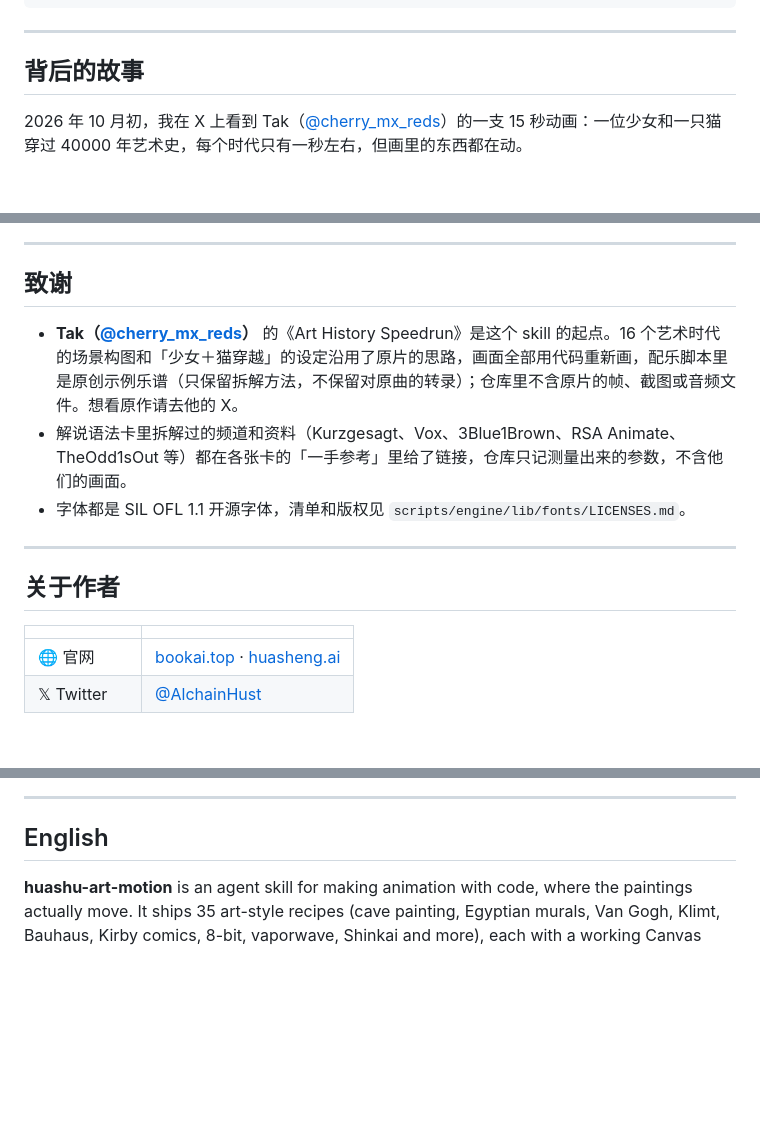
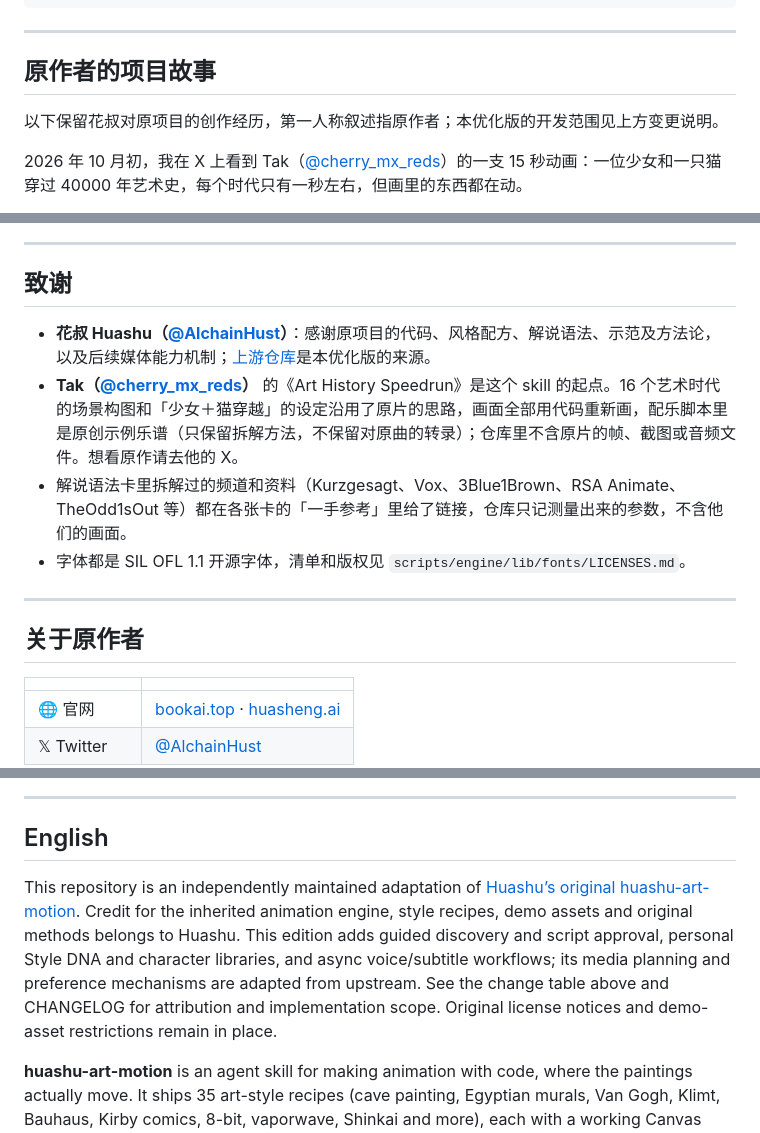
Before and after one commit to zhuy3075-ui/huashu-art-motion-optimized, a Markdown page: README.md, 3 parts joined by grey strips. Drawn GitHub-style; blank space fills up the shorter version.

```diff
--- a/README.md
+++ b/README.md
@@ -199,7 +226,9 @@ uv run --with playwright python scripts/engine/render.py --spec scripts/engine/e
 
 ---
 
-## 背后的故事
+## 原作者的项目故事
+
+以下保留花叔对原项目的创作经历，第一人称叙述指原作者；本优化版的开发范围见上方变更说明。
 
 2026 年 10 月初，我在 X 上看到 Tak（[@cherry_mx_reds](https://x.com/cherry_mx_reds/status/2106095190285144331)）的一支 15 秒动画：一位少女和一只猫穿过 40000 年艺术史，每个时代只有一秒左右，但画里的东西都在动。
 
@@ -211,13 +240,14 @@ uv run --with playwright python scripts/engine/render.py --spec scripts/engine/e
 
 ## 致谢
 
+- **花叔 Huashu（[@AlchainHust](https://x.com/AlchainHust)）**：感谢原项目的代码、风格配方、解说语法、示范及方法论，以及后续媒体能力机制；[上游仓库](https://github.com/alchaincyf/huashu-art-motion)是本优化版的来源。
 - **Tak（[@cherry_mx_reds](https://x.com/cherry_mx_reds)）** 的《Art History Speedrun》是这个 skill 的起点。16 个艺术时代的场景构图和「少女＋猫穿越」的设定沿用了原片的思路，画面全部用代码重新画，配乐脚本里是原创示例乐谱（只保留拆解方法，不保留对原曲的转录）；仓库里不含原片的帧、截图或音频文件。想看原作请去他的 X。
 - 解说语法卡里拆解过的频道和资料（Kurzgesagt、Vox、3Blue1Brown、RSA Animate、TheOdd1sOut 等）都在各张卡的「一手参考」里给了链接，仓库只记测量出来的参数，不含他们的画面。
 - 字体都是 SIL OFL 1.1 开源字体，清单和版权见 `scripts/engine/lib/fonts/LICENSES.md`。
 
 ---
 
-## 关于作者
+## 关于原作者
 
 | | |
 |:---|:---|
@@ -257,6 +287,8 @@ MIT License © [花叔 Huashu](https://github.com/alchaincyf)
 
 ## English
 
+This repository is an independently maintained adaptation of [Huashu’s original huashu-art-motion](https://github.com/alchaincyf/huashu-art-motion). Credit for the inherited animation engine, style recipes, demo assets and original methods belongs to Huashu. This edition adds guided discovery and script approval, personal Style DNA and character libraries, and async voice/subtitle workflows; its media planning and preference mechanisms are adapted from upstream. See the change table above and CHANGELOG for attribution and implementation scope. Original license notices and demo-asset restrictions remain in place.
+
 **huashu-art-motion** is an agent skill for making animation with code, where the paintings actually move. It ships 35 art-style recipes (cave painting, Egyptian murals, Van Gogh, Klimt, Bauhaus, Kirby comics, 8-bit, vaporwave, Shinkai and more), each with a working Canvas scene, a style "renderer" and a signature transition; 8 explainer-video grammars (Kurzgesagt, Vox, whiteboard, storytime, kinetic type, 3Blue1Brown, keynote UI, finance charts) with demo films and parameterized clips you drive with a JSON spec, frame-accurate and in landscape, portrait or alpha; a long-scroll skeleton where a character walks left to right through one painting after another (3 sample worlds included); plus a breakdown script that maps a reference animation into cuts, beat grid and motion heatmaps, and a QA script that measures stability, cost per frame, motion and smoothness.
 
 It started as a code-only recreation of Tak's ([@cherry_mx_reds](https://x.com/cherry_mx_reds/status/2106095190285144331)) 15-second *Art History Speedrun*. The scene layouts and the girl-and-cat premise follow his original; every frame here is redrawn in code, and no frames, screenshots or audio from the original are included.
```
Also changed, not shown: other parts of README.md (+29 -2 lines), CHANGELOG.md (+6 -0 lines).
